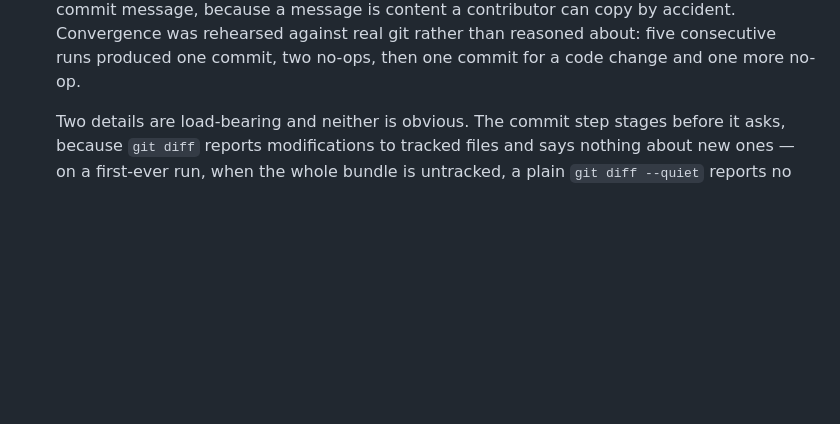
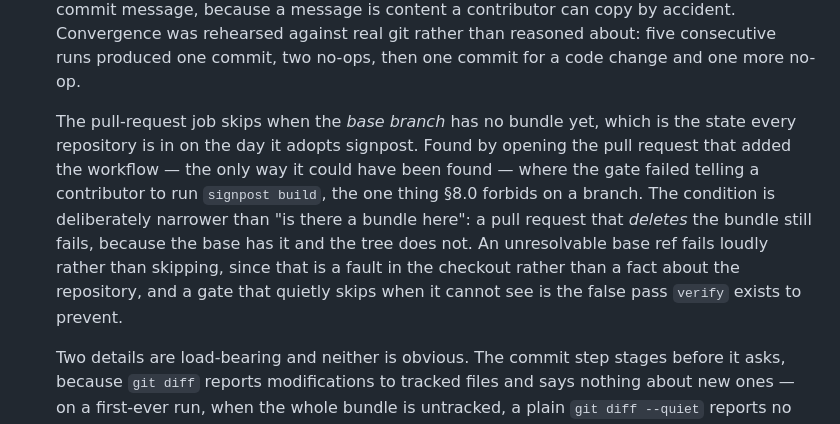
Before and after one commit to 3rg0n/signpost, a Markdown page: CHANGELOG.md, the part around the change. Drawn GitHub-style; blank space fills up the shorter version.

Commit message:
Record the bootstrap skip in the changelog
Co-Authored-By: Claude Opus 5 <noreply@anthropic.com>

```diff
--- a/CHANGELOG.md
+++ b/CHANGELOG.md
@@ -218,6 +218,17 @@ All notable changes to this project are documented here. Format follows
   copy by accident. Convergence was rehearsed against real git rather than
   reasoned about: five consecutive runs produced one commit, two no-ops, then one
   commit for a code change and one more no-op.
+
+  The pull-request job skips when the *base branch* has no bundle yet, which is the
+  state every repository is in on the day it adopts signpost. Found by opening the
+  pull request that added the workflow — the only way it could have been found — where
+  the gate failed telling a contributor to run `signpost build`, the one thing §8.0
+  forbids on a branch. The condition is deliberately narrower than "is there a bundle
+  here": a pull request that *deletes* the bundle still fails, because the base has it
+  and the tree does not. An unresolvable base ref fails loudly rather than skipping,
+  since that is a fault in the checkout rather than a fact about the repository, and a
+  gate that quietly skips when it cannot see is the false pass `verify` exists to
+  prevent.
 
   Two details are load-bearing and neither is obvious. The commit step stages
   before it asks, because `git diff` reports modifications to tracked files and
```
